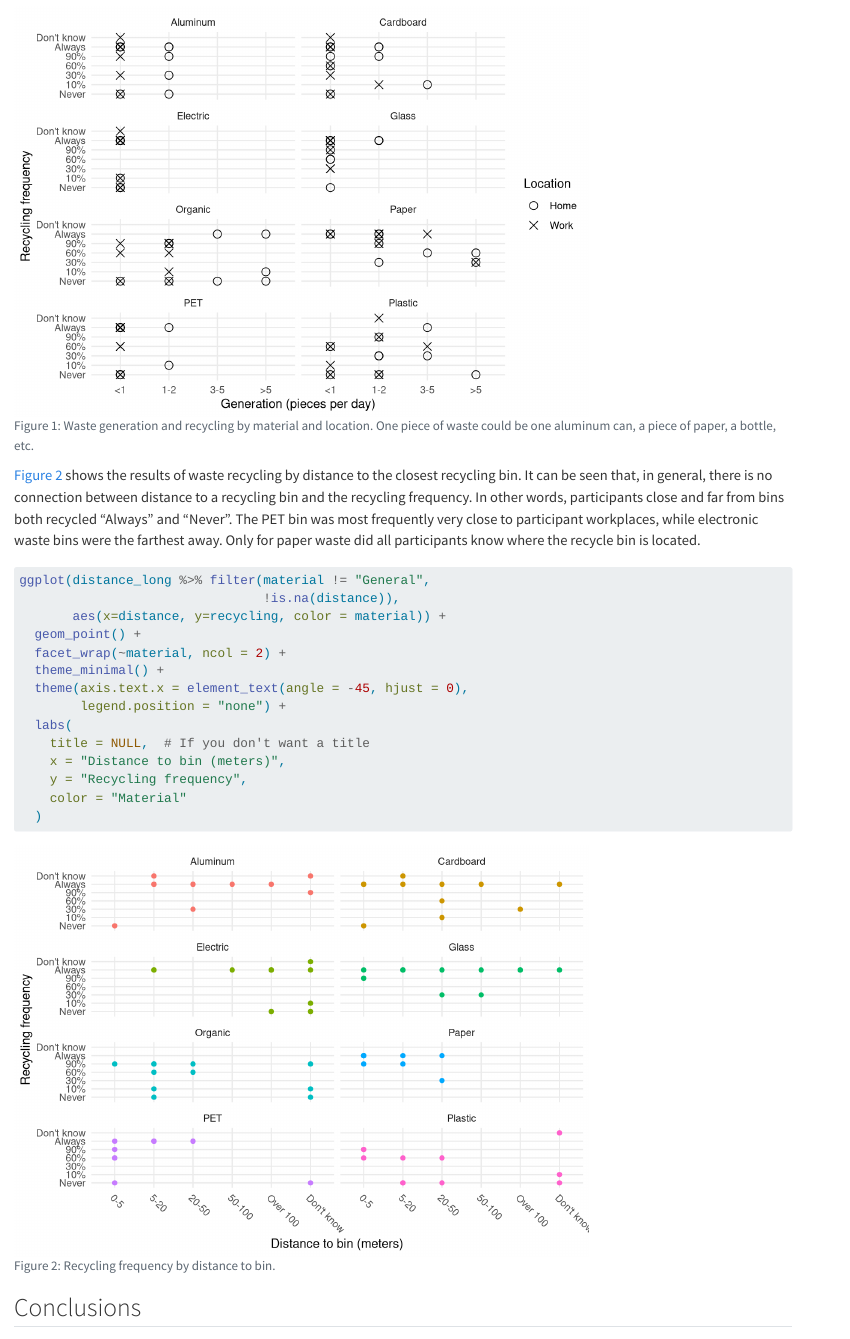
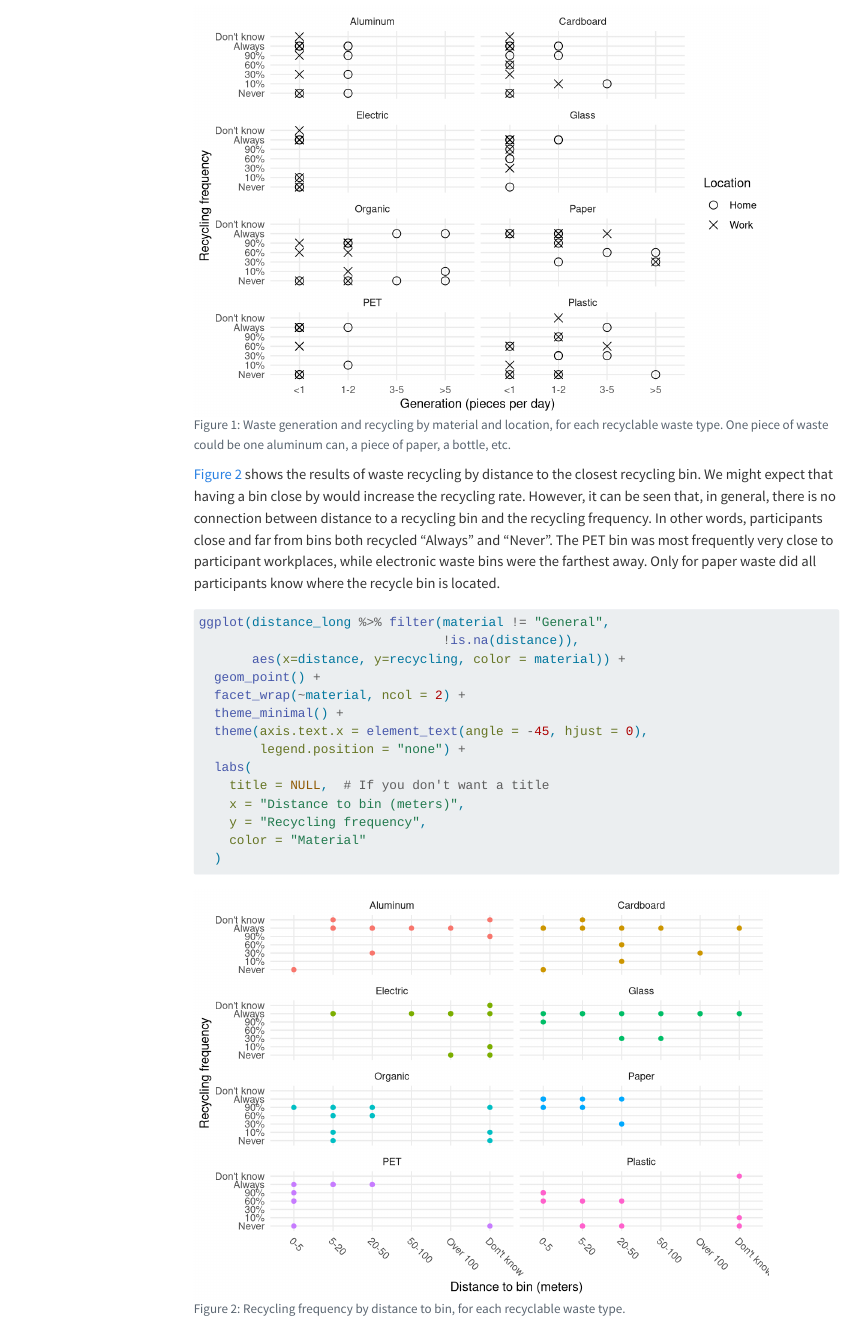
Before and after one commit to rbtl-fs24/project-Dazani5, a Quarto document (docs/index.qmd): the page in a window 1100 px wide, from 2360 px down before the commit and from 2490 px down after it, so that both start at the same text, and a second part further down, joined at a grey line. Rendered offline with R 4.5, knitr and Pandoc in place of Quarto, with nearby package versions; some code elsewhere in the file could not run offline; menus at the side of the page are left out.

Commit message:
"final" version, fixed toc and bib

````diff
--- a/docs/index.qmd
+++ b/docs/index.qmd
@@ -160,7 +159,7 @@ facility_more %>%
 
 ```{r}
 #| label: fig-location
-#| fig-cap: Waste generation and recycling by material and location. One piece of waste could be one aluminum can, a piece of paper, a bottle, etc.
+#| fig-cap: Waste generation and recycling by material and location, for each recyclable waste type.  One piece of waste could be one aluminum can, a piece of paper, a bottle, etc.
 #| warning: false
 ggplot(generation_long %>% filter(!is.na(recycling)),
        aes(x = generation, y = recycling, shape = location)) +
@@ -237,11 +236,11 @@ distance_long <- data_short %>%
 
 ```
 
-@fig-distance shows the results of waste recycling by distance to the closest recycling bin. It can be seen that, in general, there is no connection between distance to a recycling bin and the recycling frequency. In other words, participants close and far from bins both recycled "Always" and "Never". The PET bin was most frequently very close to participant workplaces, while electronic waste bins were the farthest away. Only for paper waste did all participants know where the recycle bin is located.
+@fig-distance shows the results of waste recycling by distance to the closest recycling bin. We might expect that having a bin close by would increase the recycling rate. However, it can be seen that, in general, there is no connection between distance to a recycling bin and the recycling frequency. In other words, participants close and far from bins both recycled "Always" and "Never". The PET bin was most frequently very close to participant workplaces, while electronic waste bins were the farthest away. Only for paper waste did all participants know where the recycle bin is located.
 
 ```{r}
 #| label: fig-distance
-#| fig-cap: Recycling frequency by distance to bin.
+#| fig-cap: Recycling frequency by distance to bin, for each recyclable waste type.
 #| warning: false
 
 
@@ -268,12 +267,8 @@ The main findings of this study are as follows:
 
 -   Scientific staff generate more waste and recycle more frequently at home than at the workplace, indicating that recycling incentives should target individuals' homes before the workplace.
 
--   Waste generation and recycling frequency were not clearly connected, indicating that participant awareness of recycling practices are not connected to how much waste they generate.
+-   Waste generation and recycling frequency were not clearly connected (either at home or the place of work), indicating that participant awareness of recycling practices are not connected to how much waste they generate.
 
 -   Recycling frequency was not clearly connected to distance to the closest recycling bin, indicating that providing more bins may not be an efficient solution to improving recycling behavior.
 
 These findings are qualitative in nature, as more responses would be needed for quantitative and statistically significant analyses and findings.
-
-## References
-
-includes at least 3 citations using a bibliography.bib file exported from a collection of references on Zotero.
````
Also changed, not shown: docs/references.bib, docs/index.qmd (13 more changed lines), 1 other file.
